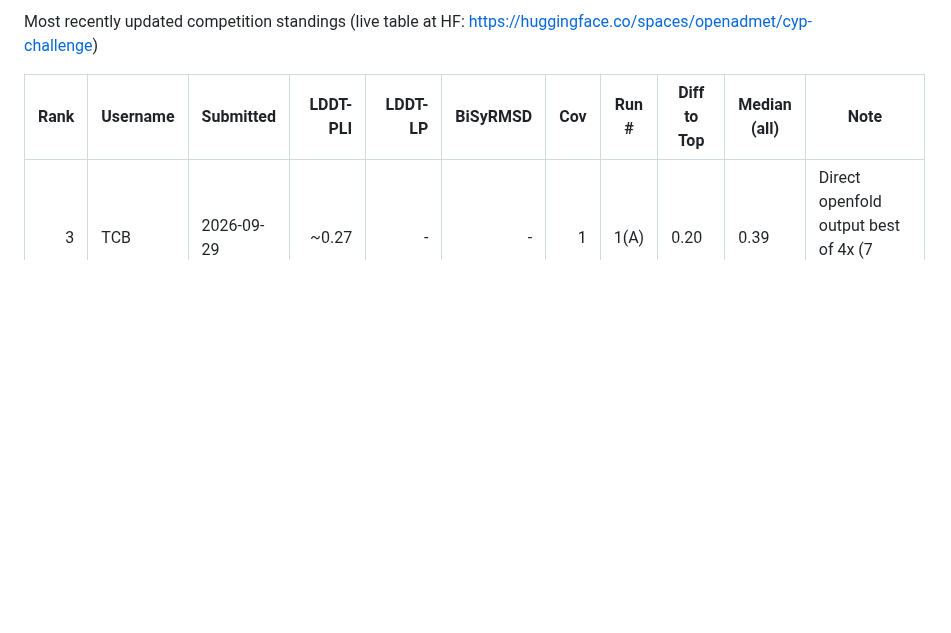
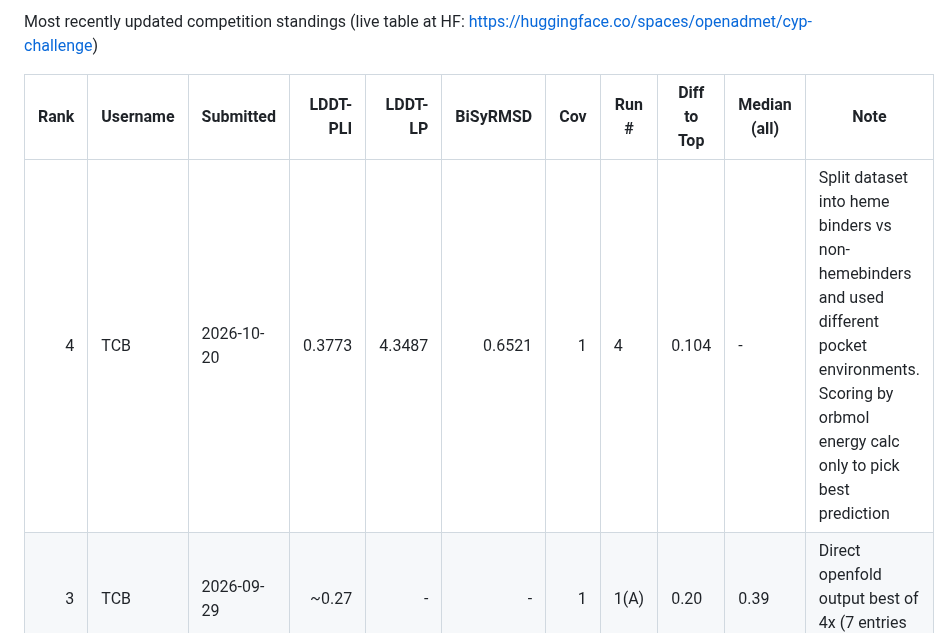
Before and after one commit to bdelabarreC/bdelabarreC-OpenADMET-Cyp3A4-Structure-Challenge, a Markdown page: README.md, the part around the change. GitHub-like rendering; blank space fills up the shorter version.

Commit message:
Update README with new TCB entry and scoring details
Added a new entry for TCB with details on dataset splitting and scoring method.

```diff
--- a/README.md
+++ b/README.md
@@ -7,6 +7,7 @@ Most recently updated competition standings (live table at HF: https://huggingfa
 
 | Rank | Username | Submitted  | LDDT-PLI | LDDT-LP | BiSyRMSD | Cov | Run # | Diff to Top | Median (all) | Note |
 |-----:|----------|------------|---------:|--------:|---------:|---------:|-------|-------------|--------|------|
+| 4 | TCB | 2026-10-20 | 0.3773 | 4.3487 | 0.6521 | 1 | 4    | 0.104 | - | Split dataset into heme binders vs non-hemebinders and used different pocket environments.  Scoring by orbmol energy calc only to pick best prediction |
 | 3 | TCB | 2026-09-29 | ~0.27  | -      | -      | 1 | 1(A) | 0.20 | 0.39  | Direct openfold output best of 4x (7 entries failed QC) |
 | 2 | TCB | 2026-09-30 | 0.3506 | 5.5842 | 0.5916 | 1 | 1(C) | 0.12 | 0.39  | Output from run 1 put through light OpenMM minimization |
 | 1 | TCB | 2026-10-02 | 0.3917 | 4.2177 | 0.6702 | 1 | 2(C) | 0.075 | 0.39  | Best of 20 per molecule taken and put through light minimization with explicit solvent model |
```
